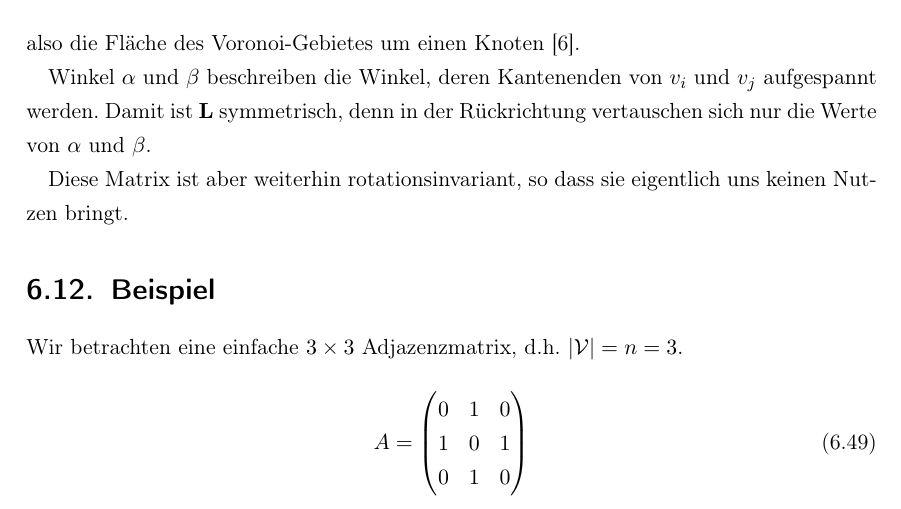
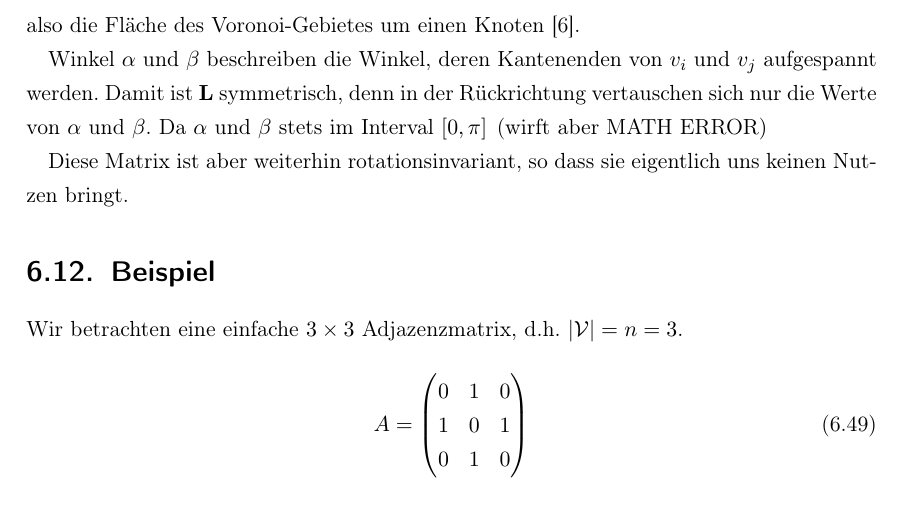
Before and after one commit to rusty1s/deep-learning-on-graphs, a LaTeX thesis (thesis/main.tex, which reads thesis/chapters/spectral/kotangens.tex): part of page 25 of 37, cut so that both start at the same text. Compiled offline with pdfLaTeX.

```diff
--- a/thesis/chapters/spectral/kotangens.tex
+++ b/thesis/chapters/spectral/kotangens.tex
@@ -11,5 +11,6 @@
 
 Winkel $\alpha$ und $\beta$ beschreiben die Winkel, deren Kantenenden von $v_i$ und $v_j$ aufgespannt werden.
 Damit ist $\gls{L}$ symmetrisch, denn in der Rückrichtung vertauschen sich nur die Werte von $\alpha$ und $\beta$.
+Da $\alpha$ und $\beta$ stets im Interval $\left[0, \pi]$ (wirft aber MATH ERROR)
 
 Diese Matrix ist aber weiterhin rotationsinvariant, so dass sie eigentlich uns keinen Nutzen bringt.
```
Also changed, not shown: graphs/README.md.
